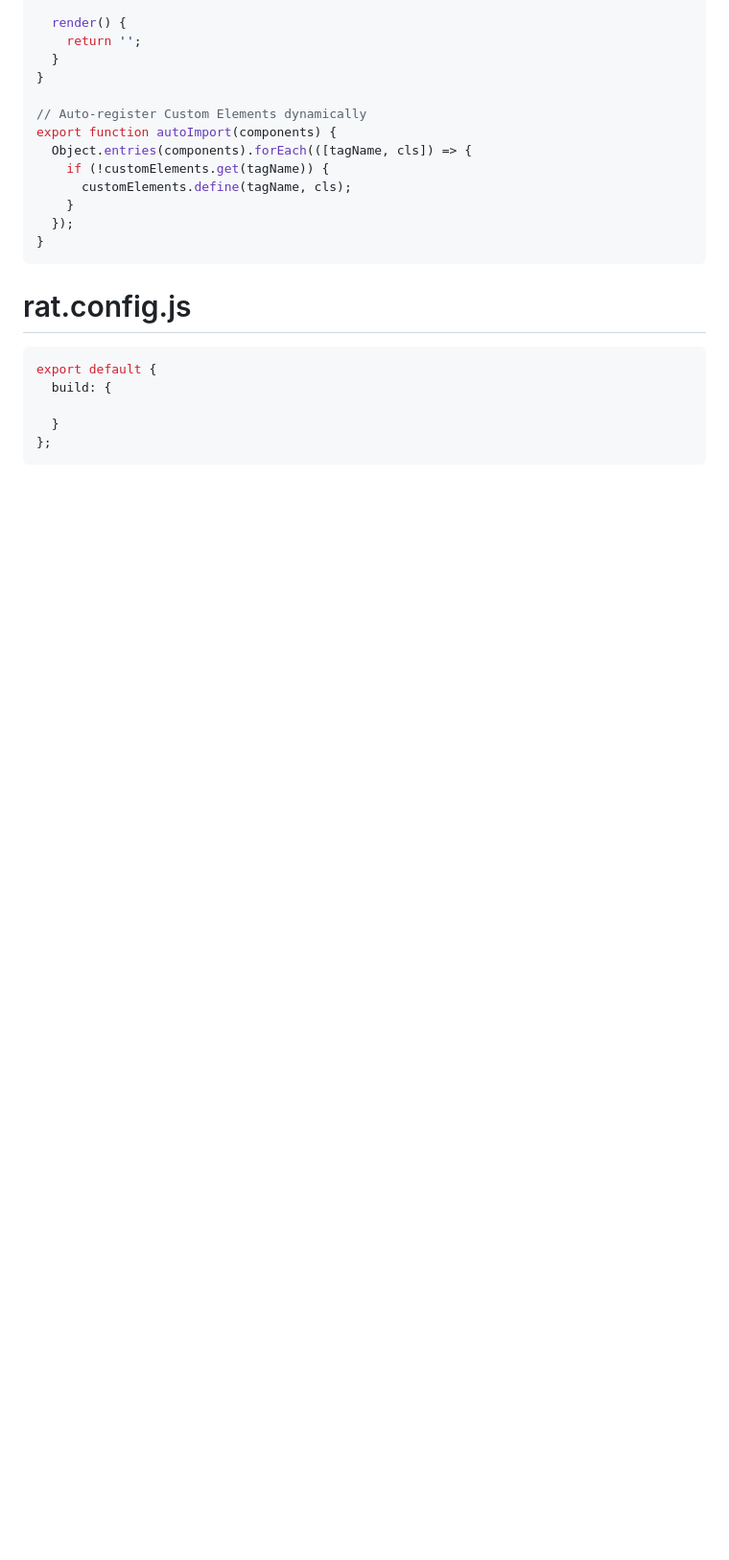
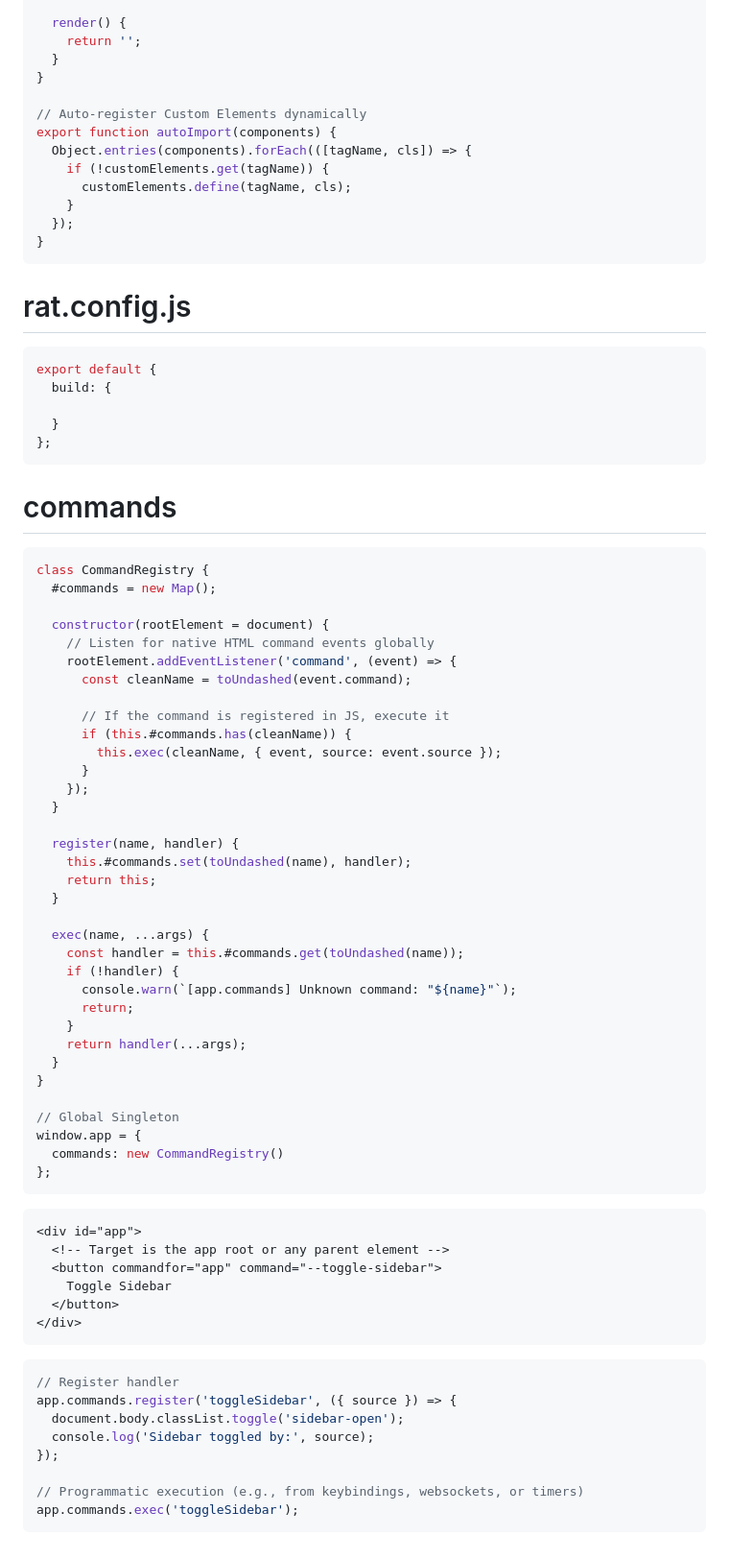
Before and after one commit to Pulgasari/pulgasari.github.io, a Markdown page: md/fw.md, the part around the change. Shown at 96% size. Drawn GitHub-style; blank space fills up the shorter version.

````diff
--- a/md/fw.md
+++ b/md/fw.md
@@ -396,3 +396,62 @@ export default {
   }
 };
 ```
+
+# commands
+
+```js
+class CommandRegistry {
+  #commands = new Map();
+
+  constructor(rootElement = document) {
+    // Listen for native HTML command events globally
+    rootElement.addEventListener('command', (event) => {
+      const cleanName = toUndashed(event.command);
+
+      // If the command is registered in JS, execute it
+      if (this.#commands.has(cleanName)) {
+        this.exec(cleanName, { event, source: event.source });
+      }
+    });
+  }
+
+  register(name, handler) {
+    this.#commands.set(toUndashed(name), handler);
+    return this;
+  }
+
+  exec(name, ...args) {
+    const handler = this.#commands.get(toUndashed(name));
+    if (!handler) {
+      console.warn(`[app.commands] Unknown command: "${name}"`);
+      return;
+    }
+    return handler(...args);
+  }
+}
+
+// Global Singleton
+window.app = {
+  commands: new CommandRegistry()
+};
+```
+
+```html
+<div id="app">
+  <!-- Target is the app root or any parent element -->
+  <button commandfor="app" command="--toggle-sidebar">
+    Toggle Sidebar
+  </button>
+</div>
+```
+
+```js
+// Register handler
+app.commands.register('toggleSidebar', ({ source }) => {
+  document.body.classList.toggle('sidebar-open');
+  console.log('Sidebar toggled by:', source);
+});
+
+// Programmatic execution (e.g., from keybindings, websockets, or timers)
+app.commands.exec('toggleSidebar');
+```
````
